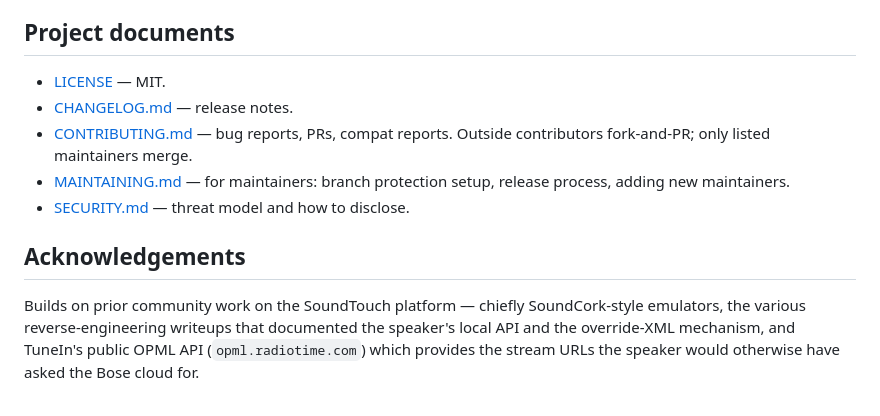
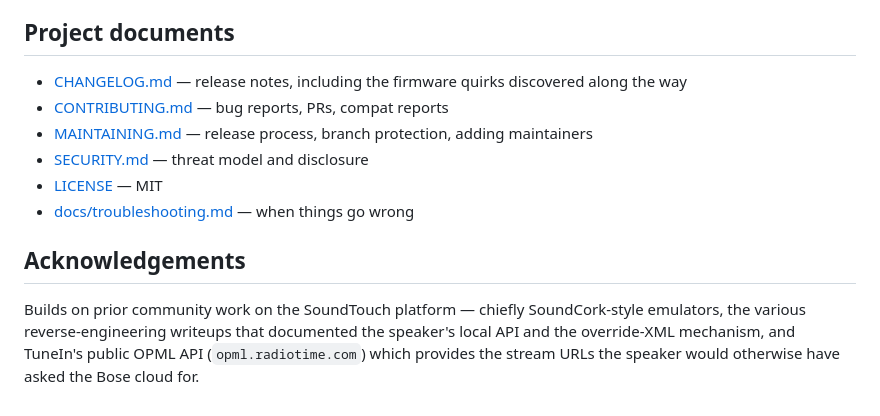
Before and after one commit to skarl/bose-soundtouch-resurrect, a Markdown page: README.md, the part around one of its changes. Drawn GitHub-style.

```diff
--- a/README.md
+++ b/README.md
@@ -179,18 +162,22 @@ host required.
 
 ## Project documents
 
-- [LICENSE](LICENSE) — MIT.
-- [CHANGELOG.md](CHANGELOG.md) — release notes.
-- [CONTRIBUTING.md](CONTRIBUTING.md) — bug reports, PRs, compat reports.
-  Outside contributors fork-and-PR; only listed maintainers merge.
-- [MAINTAINING.md](MAINTAINING.md) — for maintainers: branch protection
-  setup, release process, adding new maintainers.
-- [SECURITY.md](SECURITY.md) — threat model and how to disclose.
+- [CHANGELOG.md](CHANGELOG.md) — release notes, including the
+  firmware quirks discovered along the way
+- [CONTRIBUTING.md](CONTRIBUTING.md) — bug reports, PRs, compat
+  reports
+- [MAINTAINING.md](MAINTAINING.md) — release process, branch
+  protection, adding maintainers
+- [SECURITY.md](SECURITY.md) — threat model and disclosure
+- [LICENSE](LICENSE) — MIT
+- [docs/troubleshooting.md](docs/troubleshooting.md) — when things
+  go wrong
 
 ## Acknowledgements
 
 Builds on prior community work on the SoundTouch platform — chiefly
 SoundCork-style emulators, the various reverse-engineering writeups
-that documented the speaker's local API and the override-XML mechanism,
-and TuneIn's public OPML API (`opml.radiotime.com`) which provides the
-stream URLs the speaker would otherwise have asked the Bose cloud for.
+that documented the speaker's local API and the override-XML
+mechanism, and TuneIn's public OPML API
+(`opml.radiotime.com`) which provides the stream URLs the speaker
+would otherwise have asked the Bose cloud for.
```
Also changed, not shown: other parts of README.md (+112 -129 lines).
